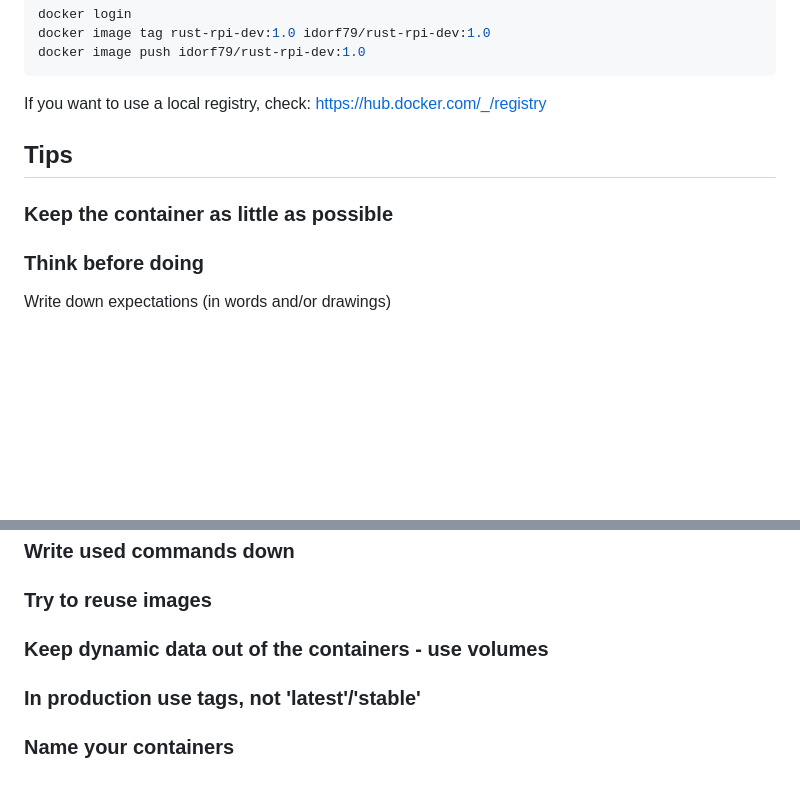
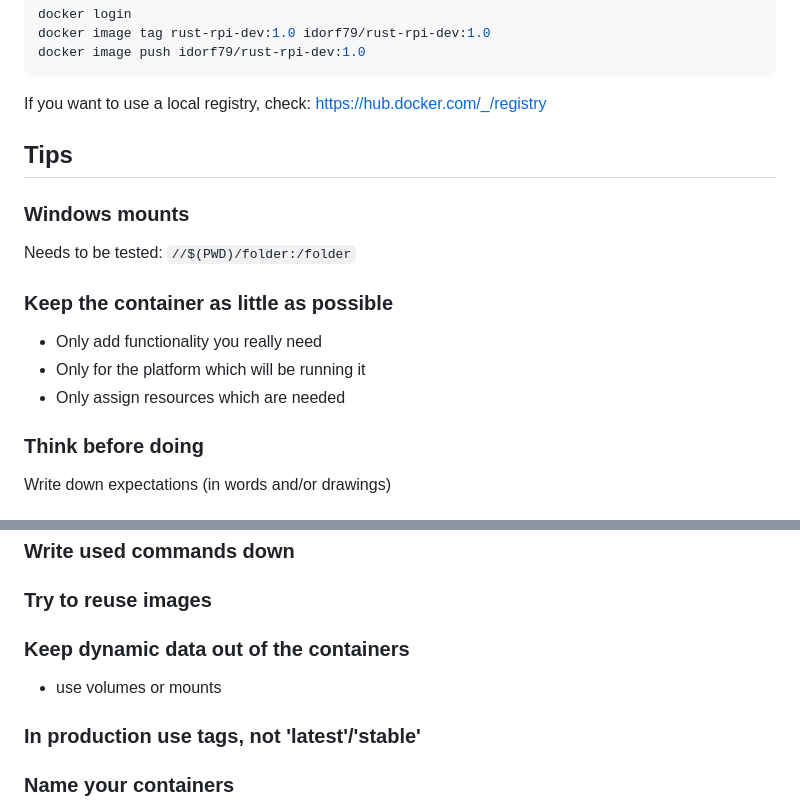
Before and after one commit to idorf79/docker-workshop-sv-pi, a Markdown page: README.md, 2 parts joined by grey strips. Rendered like a GitHub page; blank space fills up the shorter version.

Commit message:
Update some tips

```diff
--- a/README.md
+++ b/README.md
@@ -248,7 +248,15 @@ If you want to use a local registry, check: <https://hub.docker.com/_/registry>
 
 ## Tips
 
+### Windows mounts
+
+Needs to be tested: `//$(PWD)/folder:/folder`
+
 ### Keep the container as little as possible
+
+- Only add functionality you really need
+- Only for the platform which will be running it
+- Only assign resources which are needed
 
 ### Think before doing
 
@@ -268,7 +276,9 @@ This will remove the container after it's finished running.
 
 ### Try to reuse images
 
-### Keep dynamic data out of the containers - use volumes
+### Keep dynamic data out of the containers
+
+- use volumes or mounts
 
 ### In production use tags, not 'latest'/'stable'
 
```
